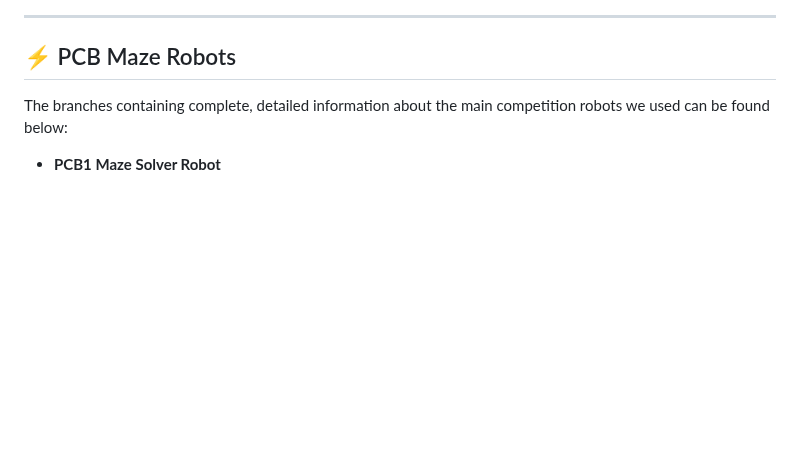
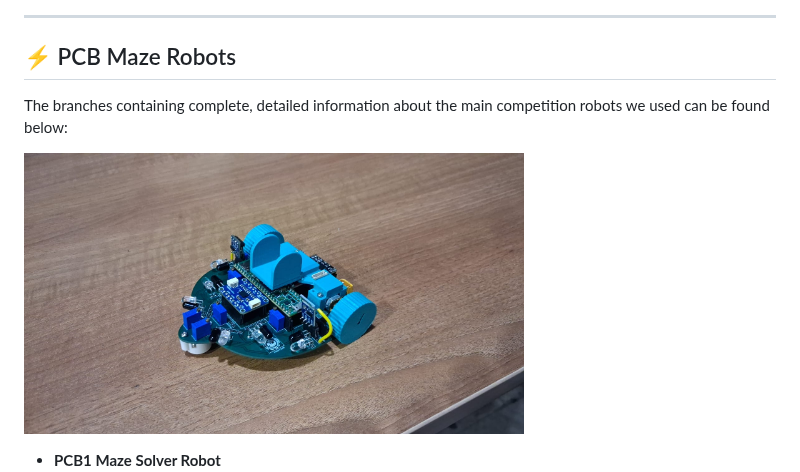
Before and after one commit to grandytsho/RM_micromouse26, a Markdown page: README.md, the part around one of its changes. GitHub-like rendering; pictures changed too: images/pcb_bot.jpeg (added); blank space fills up the shorter version.

Commit message:
Added Images

```diff
--- a/README.md
+++ b/README.md
@@ -12,4 +12,7 @@ This project features an autonomous maze-solving robot designed for the **Techno
 
 The branches containing complete, detailed information about the main competition robots we used can be found below:
 
+
+<img src="images/pcb_bot.jpeg" alt="PCB Bot" width="500">
+
 *   **PCB1 Maze Solver Robot**
```
Also changed, not shown: other parts of README.md (+0 -2 lines).
